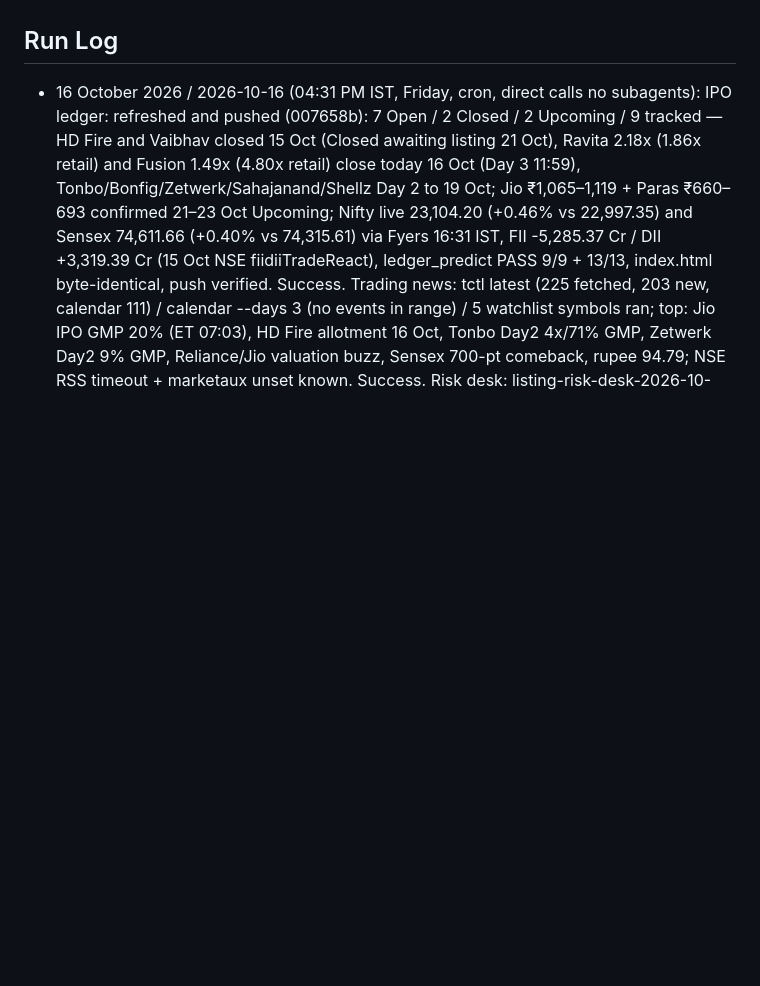
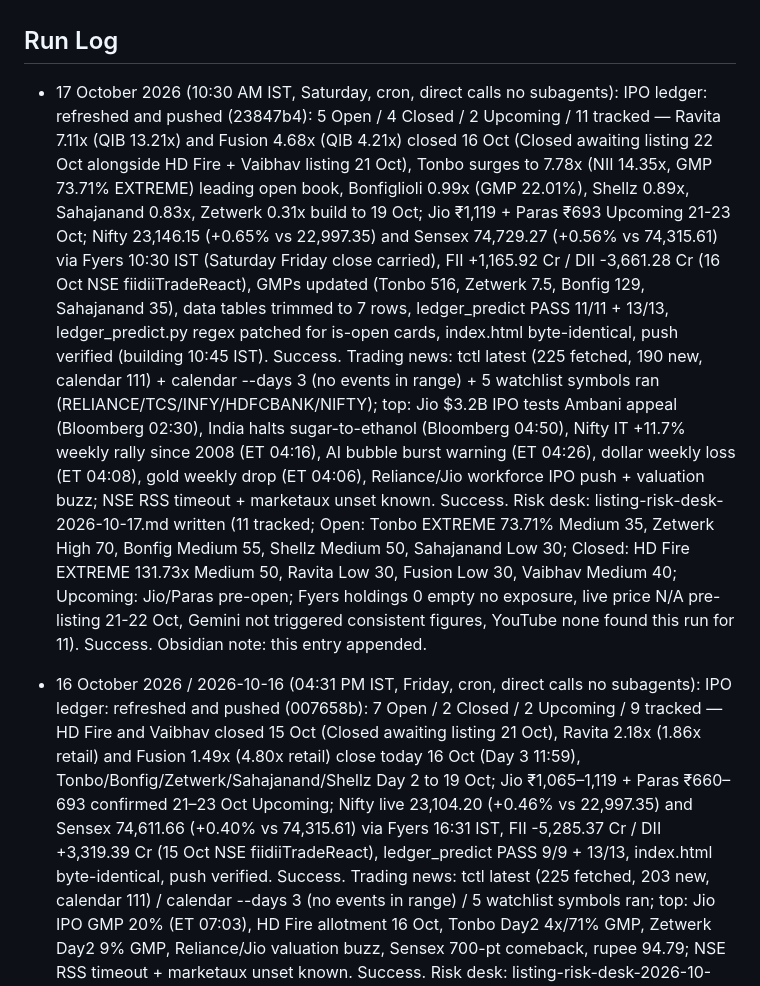
Before and after one commit to SushrutBhargava/India_ipo_summary_report, a Markdown page: IPO Ledger Task.md, the part around one of its changes. Rendered like a GitHub page; blank space fills up the shorter version.

Commit message:
Risk desk 17 Oct + IPO Ledger Task run log

```diff
--- a/IPO Ledger Task.md
+++ b/IPO Ledger Task.md
@@ -42,6 +42,10 @@ Recurring `TimeoutError: idle for >600s` on the news-briefing subagent step —
 - [[create a link]]
 
 ## Run Log
+- 17 October 2026 (10:30 AM IST, Saturday, cron, direct calls no subagents): IPO ledger: refreshed and pushed (23847b4): 5 Open / 4 Closed / 2 Upcoming / 11 tracked — Ravita 7.11x (QIB 13.21x) and Fusion 4.68x (QIB 4.21x) closed 16 Oct (Closed awaiting listing 22 Oct alongside HD Fire + Vaibhav listing 21 Oct), Tonbo surges to 7.78x (NII 14.35x, GMP 73.71% EXTREME) leading open book, Bonfiglioli 0.99x (GMP 22.01%), Shellz 0.89x, Sahajanand 0.83x, Zetwerk 0.31x build to 19 Oct; Jio ₹1,119 + Paras ₹693 Upcoming 21-23 Oct; Nifty 23,146.15 (+0.65% vs 22,997.35) and Sensex 74,729.27 (+0.56% vs 74,315.61) via Fyers 10:30 IST (Saturday Friday close carried), FII +1,165.92 Cr / DII -3,661.28 Cr (16 Oct NSE fiidiiTradeReact), GMPs updated (Tonbo 516, Zetwerk 7.5, Bonfig 129, Sahajanand 35), data tables trimmed to 7 rows, ledger_predict PASS 11/11 + 13/13, ledger_predict.py regex patched for is-open cards, index.html byte-identical, push verified (building 10:45 IST). Success.
+  Trading news: tctl latest (225 fetched, 190 new, calendar 111) + calendar --days 3 (no events in range) + 5 watchlist symbols ran (RELIANCE/TCS/INFY/HDFCBANK/NIFTY); top: Jio $3.2B IPO tests Ambani appeal (Bloomberg 02:30), India halts sugar-to-ethanol (Bloomberg 04:50), Nifty IT +11.7% weekly rally since 2008 (ET 04:16), AI bubble burst warning (ET 04:26), dollar weekly loss (ET 04:08), gold weekly drop (ET 04:06), Reliance/Jio workforce IPO push + valuation buzz; NSE RSS timeout + marketaux unset known. Success.
+  Risk desk: listing-risk-desk-2026-10-17.md written (11 tracked; Open: Tonbo EXTREME 73.71% Medium 35, Zetwerk High 70, Bonfig Medium 55, Shellz Medium 50, Sahajanand Low 30; Closed: HD Fire EXTREME 131.73x Medium 50, Ravita Low 30, Fusion Low 30, Vaibhav Medium 40; Upcoming: Jio/Paras pre-open; Fyers holdings 0 empty no exposure, live price N/A pre-listing 21-22 Oct, Gemini not triggered consistent figures, YouTube none found this run for 11). Success.
+  Obsidian note: this entry appended.
 - 16 October 2026 / 2026-10-16 (04:31 PM IST, Friday, cron, direct calls no subagents): IPO ledger: refreshed and pushed (007658b): 7 Open / 2 Closed / 2 Upcoming / 9 tracked — HD Fire and Vaibhav closed 15 Oct (Closed awaiting listing 21 Oct), Ravita 2.18x (1.86x retail) and Fusion 1.49x (4.80x retail) close today 16 Oct (Day 3 11:59), Tonbo/Bonfig/Zetwerk/Sahajanand/Shellz Day 2 to 19 Oct; Jio ₹1,065–1,119 + Paras ₹660–693 confirmed 21–23 Oct Upcoming; Nifty live 23,104.20 (+0.46% vs 22,997.35) and Sensex 74,611.66 (+0.40% vs 74,315.61) via Fyers 16:31 IST, FII -5,285.37 Cr / DII +3,319.39 Cr (15 Oct NSE fiidiiTradeReact), ledger_predict PASS 9/9 + 13/13, index.html byte-identical, push verified. Success.
   Trading news: tctl latest (225 fetched, 203 new, calendar 111) / calendar --days 3 (no events in range) / 5 watchlist symbols ran; top: Jio IPO GMP 20% (ET 07:03), HD Fire allotment 16 Oct, Tonbo Day2 4x/71% GMP, Zetwerk Day2 9% GMP, Reliance/Jio valuation buzz, Sensex 700-pt comeback, rupee 94.79; NSE RSS timeout + marketaux unset known. Success.
   Risk desk: listing-risk-desk-2026-10-16.md written (9 tracked list 21-23 Oct, Tonbo EXTREME 71.43% High 74, Zetwerk High 71, Sahajanand High 68, rest Medium 48-62; Fyers holdings 0 empty no exposure, live price N/A pre-listing, Gemini skipped not triggered, YouTube none found this run for 9 — will fetch transcripts next run). Success.
```
Also changed, not shown: other parts of IPO Ledger Task.md (+1 -1 lines).
